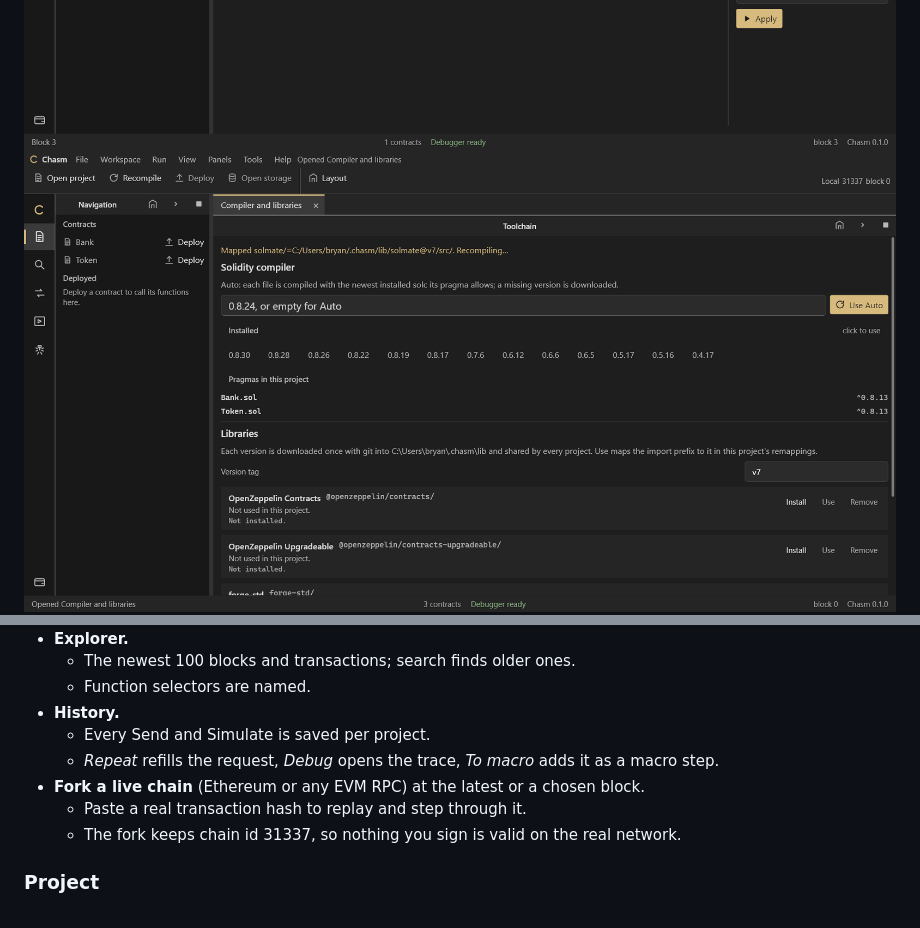
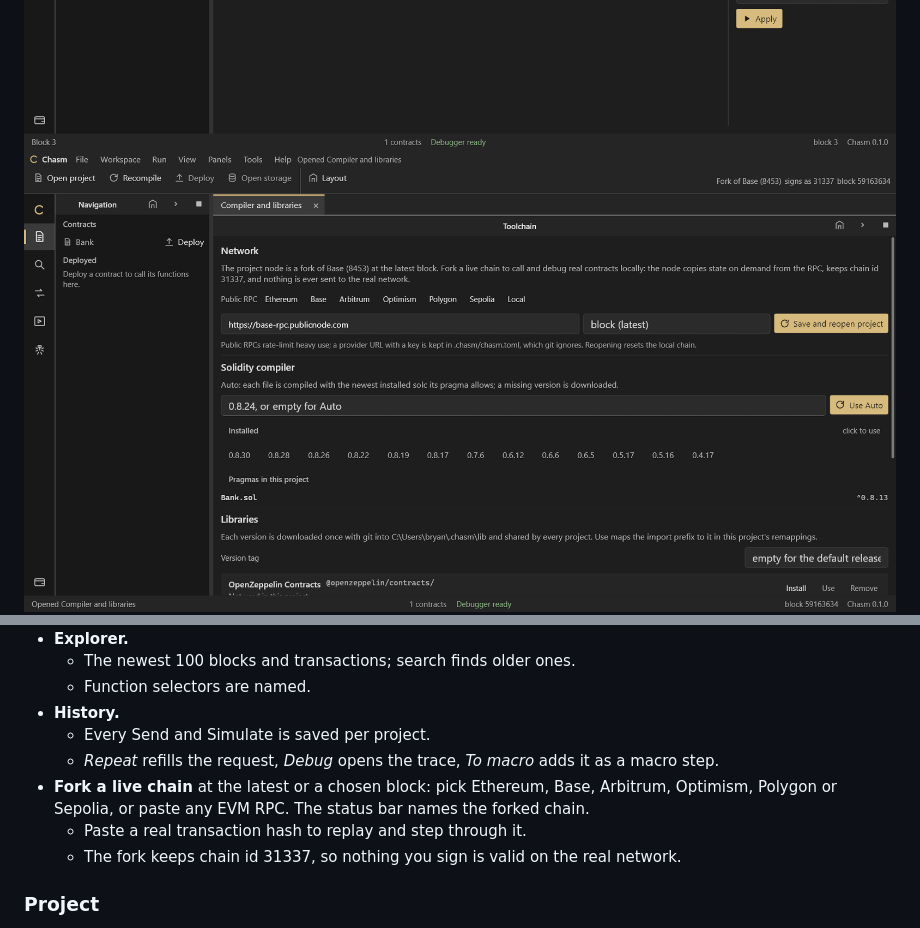
Before and after one commit to ChasmHQ/chasm, a Markdown page: README.md, 2 parts joined by grey strips. GitHub-like rendering; pictures changed too: screenshots/native/compiler-libraries-network.png (deleted), screenshots/native/fork-network.png (added).

Commit message:
Fork from public RPC presets, and name the forked chain in the status bar

```diff
--- a/README.md
+++ b/README.md
@@ -15,7 +15,7 @@ macros, and fork a live chain to debug real transactions.
 ![An undeployed tab deploys in place](screenshots/native/inline-deploy.png)
 ![Saved call history with Repeat, Debug and To macro](screenshots/native/history.png)
 ![Snapshot timeline and local chain cheats](screenshots/native/timeline-cheats.png)
-![Compiler versions, libraries and mainnet fork](screenshots/native/compiler-libraries-network.png)
+![Fork a public chain from a preset; the status bar names it](screenshots/native/fork-network.png)
 ![Ctrl+K command palette](screenshots/native/command-palette.png)
 
 ## Features
@@ -57,7 +57,7 @@ macros, and fork a live chain to debug real transactions.
 - **History.**
   - Every Send and Simulate is saved per project.
   - *Repeat* refills the request, *Debug* opens the trace, *To macro* adds it as a macro step.
-- **Fork a live chain** (Ethereum or any EVM RPC) at the latest or a chosen block.
+- **Fork a live chain** at the latest or a chosen block: pick Ethereum, Base, Arbitrum, Optimism, Polygon or Sepolia, or paste any EVM RPC. The status bar names the forked chain.
   - Paste a real transaction hash to replay and step through it.
   - The fork keeps chain id 31337, so nothing you sign is valid on the real network.
 
```
Also changed, not shown: CHANGELOG.md (+1 -1 lines), NEXT_PLAN.md (+2 -2 lines), 7 other files.
